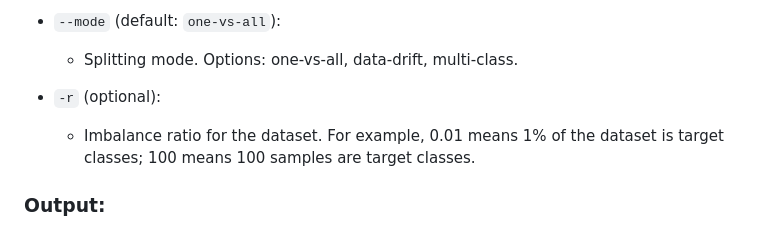
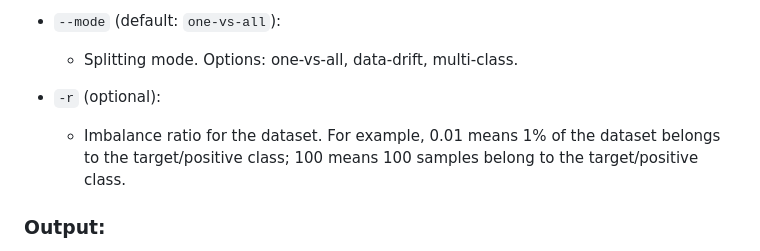
Before and after one commit to alan-turing-institute/ARC-TIGERS, a Markdown page: scripts/data_processing/README.md, the part around one of its changes. Rendered like a GitHub page.

```diff
--- a/scripts/data_processing/README.md
+++ b/scripts/data_processing/README.md
@@ -65,7 +65,7 @@ This script processes filtered Reddit data and generates train/test splits for d
   - Splitting mode. Options: one-vs-all, data-drift, multi-class.
 
 - `-r` (optional):
-  - Imbalance ratio for the dataset. For example, 0.01 means 1% of the dataset is target classes; 100 means 100 samples are target classes.
+  - Imbalance ratio for the dataset. For example, 0.01 means 1% of the dataset belongs to the target/positive class; 100 means 100 samples belong to the target/positive class.
 
 ### Output:
 
```
Also changed, not shown: other parts of scripts/data_processing/README.md (+1 -1 lines), scripts/evaluation/README.md (+1 -1 lines), scripts/experiments/README.MD (+3 -3 lines).
